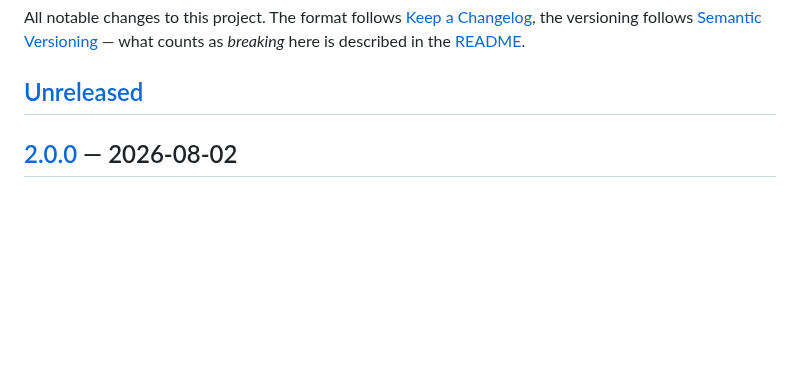
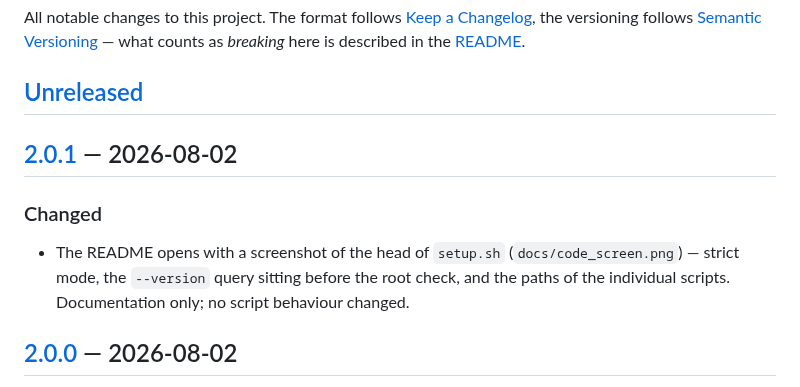
Before and after one commit to MichaelMueller/mmo_linux_server_scripts, a Markdown page: CHANGELOG.md, the part around one of its changes. Drawn GitHub-style; blank space fills up the shorter version.

```diff
--- a/CHANGELOG.md
+++ b/CHANGELOG.md
@@ -6,6 +6,15 @@ All notable changes to this project. The format follows
 described in the [README](README.md#versioning).
 
 ## [Unreleased]
+
+## [2.0.1] — 2026-08-02
+
+### Changed
+
+- The README opens with a screenshot of the head of `setup.sh`
+  (`docs/code_screen.png`) — strict mode, the `--version` query sitting before
+  the root check, and the paths of the individual scripts. Documentation only;
+  no script behaviour changed.
 
 ## [2.0.0] — 2026-08-02
 
```
Also changed, not shown: other parts of CHANGELOG.md (+2 -1 lines), README.md (+3 -1 lines), docs/code_screen.png (added), 17 other files.
